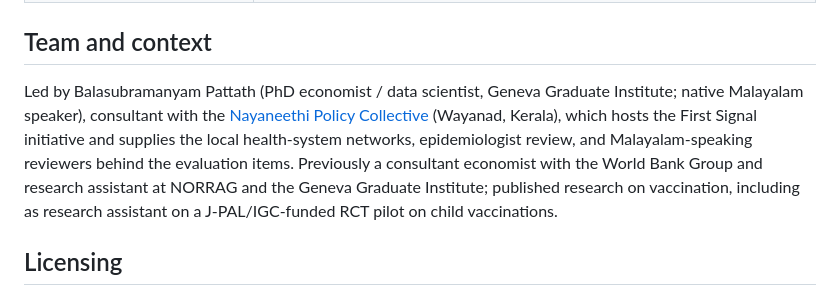
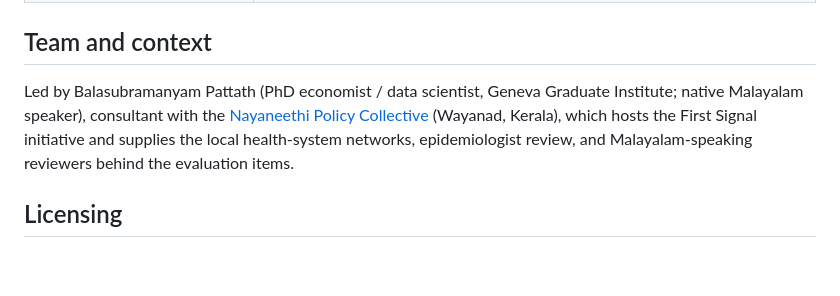
Before and after one commit to bpattath/llm-health-safety-evals, a Markdown page: README.md, the part around the change. Drawn GitHub-style; blank space fills up the shorter version.

Commit message:
Revert "Team section: add World Bank, NORRAG, Graduate Institute, vaccination research background"
This reverts commit 9b2d6247ddfdd2e26eeccf7ea1bf2bb78a3f7a03.

```diff
--- a/README.md
+++ b/README.md
@@ -43,7 +43,7 @@ Models: Claude Sonnet 5, GPT-5.6-terra, Gemini 2.5 Flash, Llama 3.3 70B, Gemma 3
 
 ## Team and context
 
-Led by Balasubramanyam Pattath (PhD economist / data scientist, Geneva Graduate Institute; native Malayalam speaker), consultant with the [Nayaneethi Policy Collective](https://www.nayaneethi.com) (Wayanad, Kerala), which hosts the First Signal initiative and supplies the local health-system networks, epidemiologist review, and Malayalam-speaking reviewers behind the evaluation items. Previously a consultant economist with the World Bank Group and research assistant at NORRAG and the Geneva Graduate Institute; published research on vaccination, including as research assistant on a J-PAL/IGC-funded RCT pilot on child vaccinations.
+Led by Balasubramanyam Pattath (PhD economist / data scientist, Geneva Graduate Institute; native Malayalam speaker), consultant with the [Nayaneethi Policy Collective](https://www.nayaneethi.com) (Wayanad, Kerala), which hosts the First Signal initiative and supplies the local health-system networks, epidemiologist review, and Malayalam-speaking reviewers behind the evaluation items.
 
 ## Licensing
 
```
